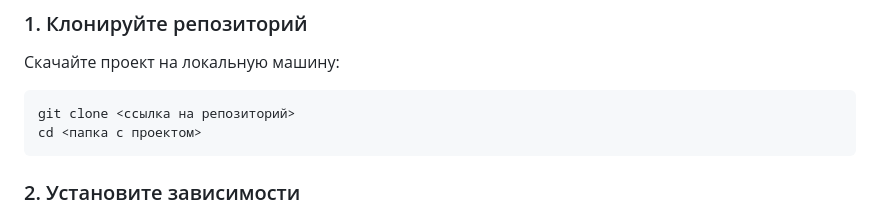
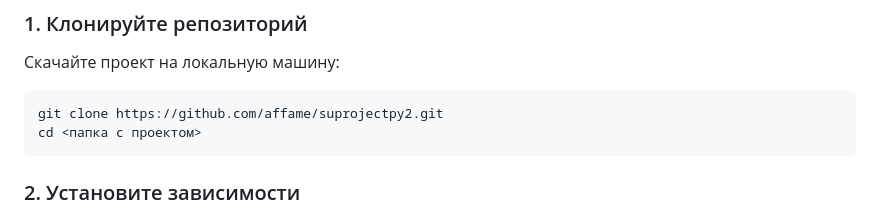
Before and after one commit to affame/suprojectpy, a Markdown page: README.md, the part around the change. GitHub-like rendering.

````diff
--- a/README.md
+++ b/README.md
@@ -20,7 +20,7 @@ Weather App — это веб-приложение для анализа пог
 Скачайте проект на локальную машину:
 
 ```bash
-git clone <ссылка на репозиторий>
+git clone https://github.com/affame/suprojectpy2.git
 cd <папка с проектом>
 ```
 
````
